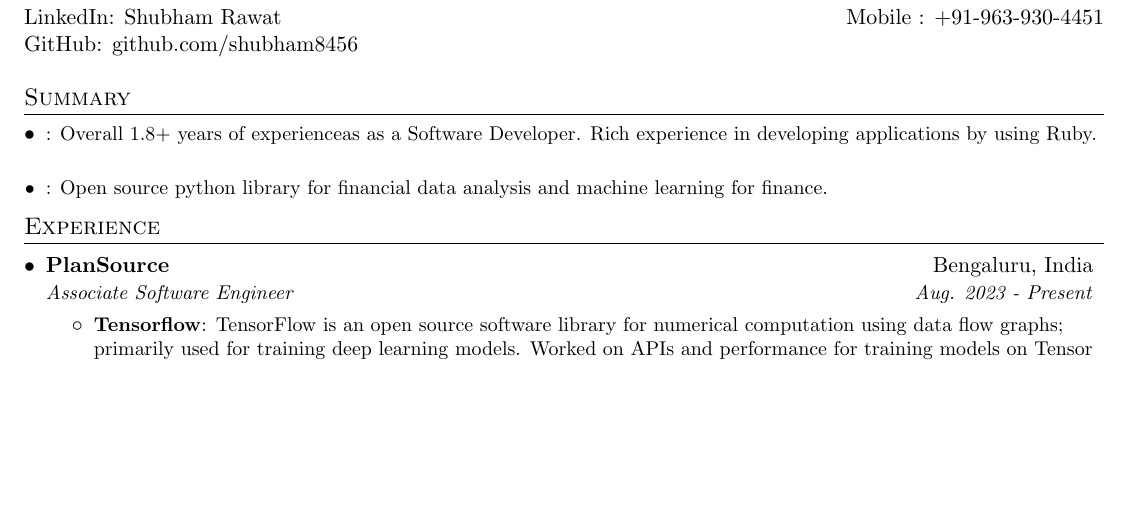
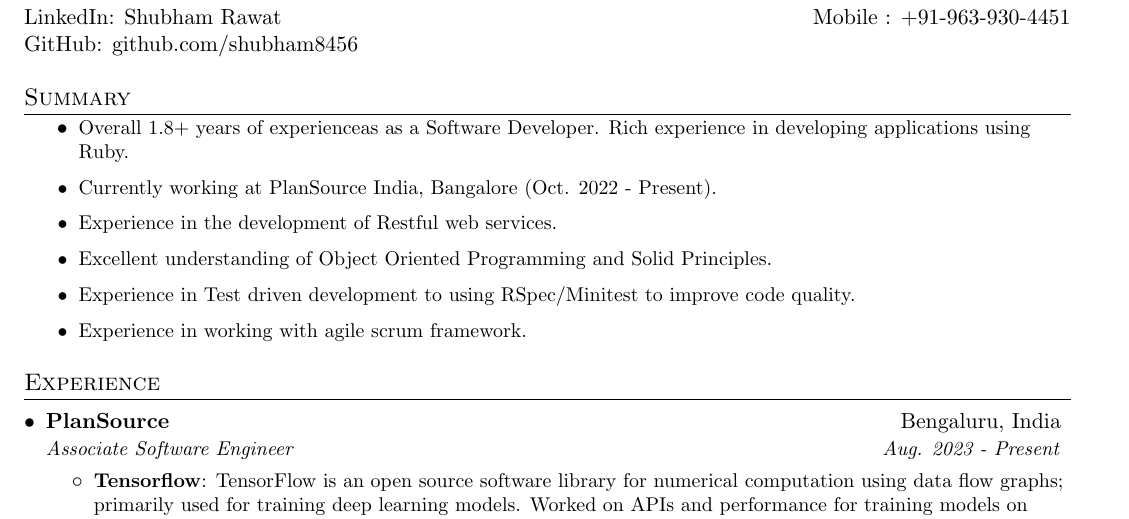
Before and after one commit to shubham8456/resume, a LaTeX CV (shubham_rawat_resume.tex): part of the page, cut so that both start at the same text, the shorter picture padded with empty space. Compiled offline with pdfLaTeX.

Commit message:
created new custom command in latex, added to summary section

```diff
--- a/shubham_rawat_resume.tex
+++ b/shubham_rawat_resume.tex
@@ -4,7 +4,9 @@
 % License : MIT
 %------------------------
 
-\documentclass[letterpaper,11pt]{article}
+\documentclass[a4paper,11pt]{article}
+\title{Shubham Rawat Resume}
+\author{Shubham Rawat}
 
 \usepackage{latexsym}
 \usepackage[empty]{fullpage}
@@ -53,6 +55,8 @@
     \textbf{#1}{: #2 \vspace{-2pt}}
   }
 }
+
+\newcommand{\resumeSummaryItem}{\item\small{\vspace{-3pt}}}
 
 % Just in case someone needs a heading that does not need to be in a list
 \newcommand{\resumeHeading}[4]{
@@ -107,22 +111,17 @@
 
 %-----------SUMMARY-----------------
 \section{Summary}
-  \resumeSubHeadingListStart
-    \resumeSubItem{}
-      {Overall 1.8+ years of experienceas as a Software Developer. Rich experience in developing applications by using Ruby.}
-    \resumeSubItem{}
-      {Open source python library for financial data analysis and machine learning for finance.}
-  \resumeSubHeadingListEnd
+  \begin{itemize}
+    \resumeSummaryItem Overall 1.8+ years of experienceas as a Software Developer. Rich experience in developing applications using Ruby.
+    \resumeSummaryItem Currently working at PlanSource India, Bangalore (Oct. 2022 - Present).
+    \resumeSummaryItem Experience in the development of Restful web services.
+    \resumeSummaryItem Excellent understanding of Object Oriented Programming and Solid Principles.
+    \resumeSummaryItem Experience in Test driven development to using RSpec/Minitest to improve code quality.
+    \resumeSummaryItem Experience in working with agile scrum framework.
+  \end{itemize}
 
 
 
-%   • Overall 3+ years of experience as a Software Developer. Kich experience in developing applications by using
-% Kudy/ .NEl.
-% • Currently working at Flansource India, Bangalore (Dec 2020 - F'resent).
-% • Excellent understanding of Object Oriented Programming and sOLID Principles.
-% • Experience using RSpec, Minitest, and Ruby Critic to improve code quality.
-% • Experience in the development of Restful web services
-% • Experience in working with agile scrum methodologies
 
 
 %-----------EXPERIENCE-----------------
```
Also changed, not shown: shubham_rawat_resume.pdf. Lines whose indentation alone changed are shown as unchanged.
